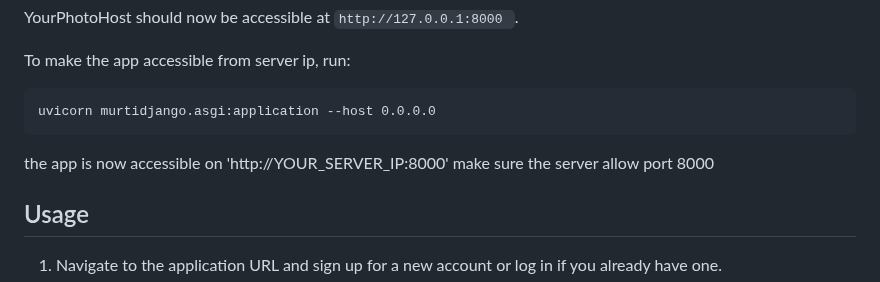
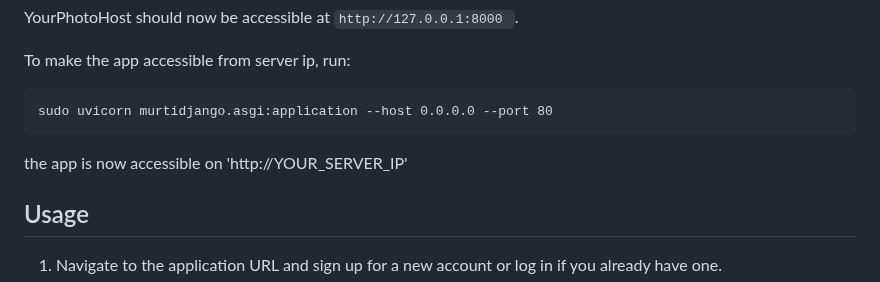
Before and after one commit to MurtadaAhmed/YPH-YourPhotoHost, a Markdown page: README.md, the part around the change. Drawn GitHub-style.

````diff
--- a/README.md
+++ b/README.md
@@ -190,10 +190,10 @@ YourPhotoHost should now be accessible at `http://127.0.0.1:8000 `.
 
 To make the app accessible from server ip, run:
 ```
-uvicorn murtidjango.asgi:application --host 0.0.0.0
+sudo uvicorn murtidjango.asgi:application --host 0.0.0.0 --port 80
 ```
-the app is now accessible on 'http://YOUR_SERVER_IP:8000'
-make sure the server allow port 8000
+the app is now accessible on 'http://YOUR_SERVER_IP'
+
 
 
 
````
